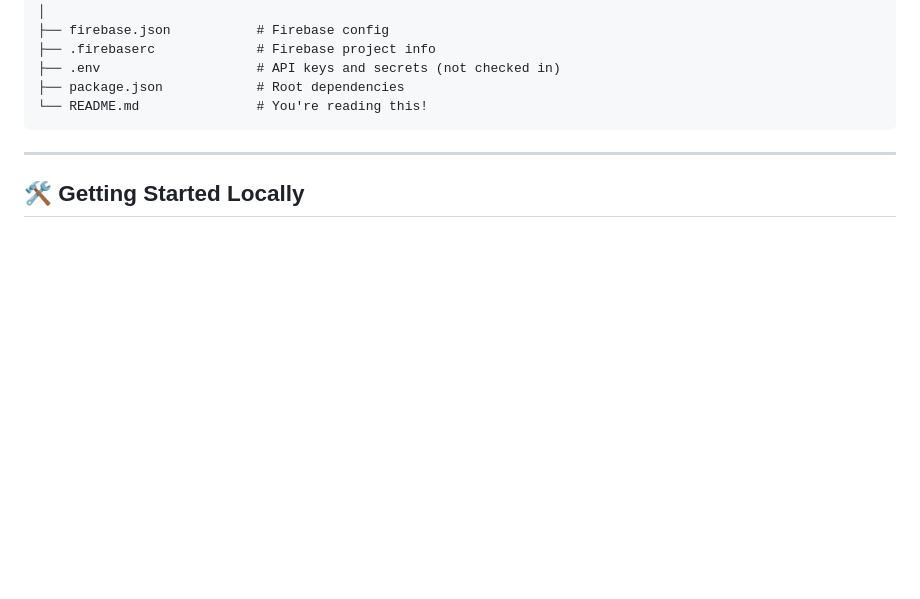
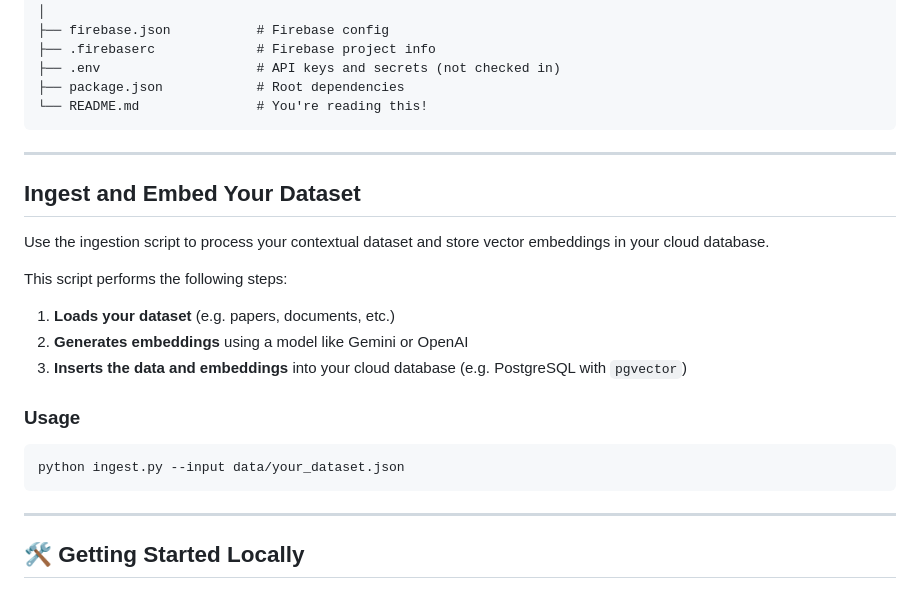
Before and after one commit to Anpr1211/research-assistant-ccd-kol-2025, a Markdown page: README.md, the part around the change. Rendered like a GitHub page; blank space fills up the shorter version.

````diff
--- a/README.md
+++ b/README.md
@@ -77,6 +77,23 @@ testkit/
 
 ---
 
+## Ingest and Embed Your Dataset
+
+Use the ingestion script to process your contextual dataset and store vector embeddings in your cloud database.
+
+This script performs the following steps:
+1. **Loads your dataset** (e.g. papers, documents, etc.)
+2. **Generates embeddings** using a model like Gemini or OpenAI
+3. **Inserts the data and embeddings** into your cloud database (e.g. PostgreSQL with `pgvector`)
+
+### Usage
+
+```bash
+python ingest.py --input data/your_dataset.json
+```
+
+---
+
 ## 🛠️ Getting Started Locally
 
 ### 1. Clone the Repository
````
